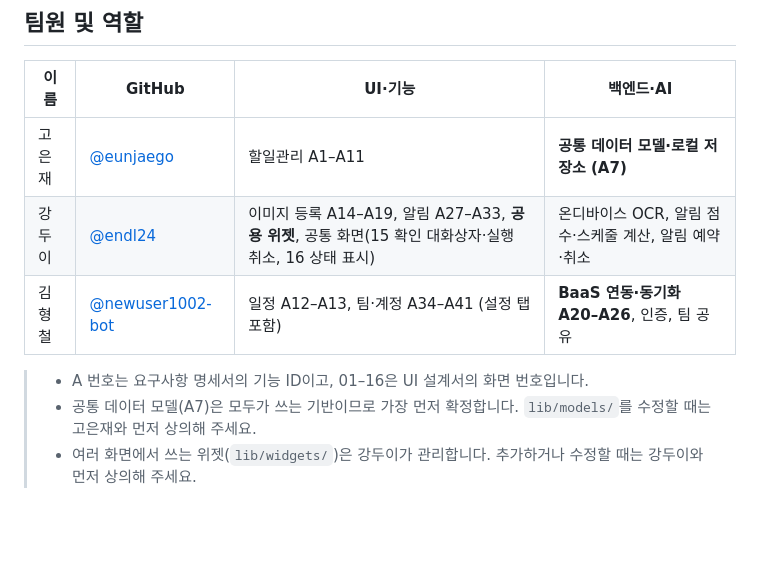
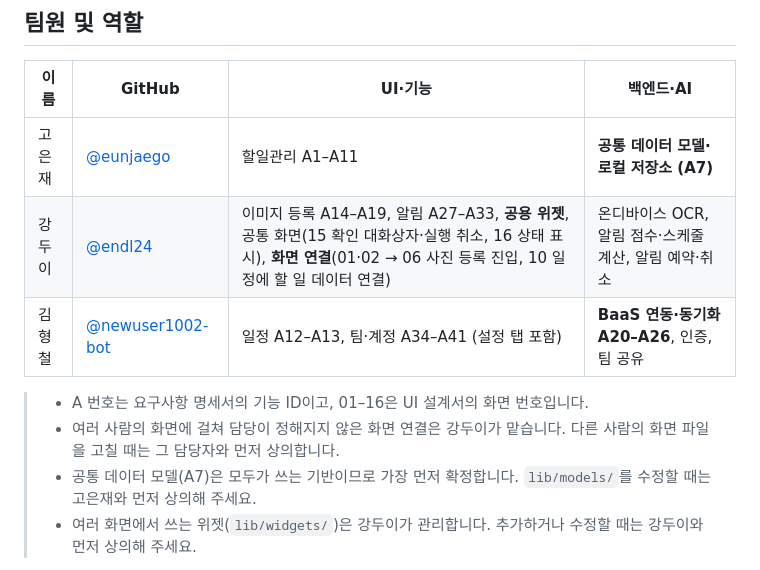
Before and after one commit to endl24/Do-it, a Markdown page: README.md, the part around the change. GitHub-like rendering; blank space fills up the shorter version.

Commit message:
docs: README에 화면 연결 담당 추가 (#34)
## 관련 이슈
- 없음 (문서 수정)

## 작업 내용
- 팀원 표: 강두이 담당에 **화면 연결** 추가
  - 01 할 일 목록·02 빈 상태 → 06 메모 촬영 진입 (카메라 버튼, [사진에서 가져오기])
  - 10 일정에 할 일 데이터 연결
- 안내 추가: 담당이 정해지지 않은 화면 간 연결은 강두이가 맡고, 다른 사람의 화면 파일을 고칠 때는 그 담당자와 먼저 상의

### 참고
- 지금은 앱 어디에서도 06~09 사진 등록 화면으로 들어갈 수 없고, 10 일정 탭은 데이터를 받지 않아 항상 비어 있습니다.
01·02는 고은재, 10은 김형철 화면이라 작업 전에 각각 상의하겠습니다.

## 스크린샷 (UI 변경 시)
없음 (README만 수정)

## 체크리스트
- [ ] `dart format .` 실행 — 코드 변경 없음
- [ ] `flutter analyze` 통과 — 코드 변경 없음
- [ ] `flutter test` 통과 — 코드 변경 없음
- [ ] (공용 파일 수정 시) 리뷰어 지정 — 공용 파일 수정 없음

🤖 Generated with [Claude Code](https://claude.com/claude-code)

Co-authored-by: Claude Opus 5.5 <noreply@anthropic.com>

```diff
--- a/README.md
+++ b/README.md
@@ -5,10 +5,11 @@
 | 이름 | GitHub | UI·기능 | 백엔드·AI |
 | --- | --- | --- | --- |
 | 고은재 | [@eunjaego](https://github.com/eunjaego) | 할일관리 A1–A11 | **공통 데이터 모델·로컬 저장소 (A7)** |
-| 강두이 | [@endl24](https://github.com/endl24) | 이미지 등록 A14–A19, 알림 A27–A33, **공용 위젯**, 공통 화면(15 확인 대화상자·실행 취소, 16 상태 표시) | 온디바이스 OCR, 알림 점수·스케줄 계산, 알림 예약·취소 |
+| 강두이 | [@endl24](https://github.com/endl24) | 이미지 등록 A14–A19, 알림 A27–A33, **공용 위젯**, 공통 화면(15 확인 대화상자·실행 취소, 16 상태 표시), **화면 연결**(01·02 → 06 사진 등록 진입, 10 일정에 할 일 데이터 연결) | 온디바이스 OCR, 알림 점수·스케줄 계산, 알림 예약·취소 |
 | 김형철 | [@newuser1002-bot](https://github.com/newuser1002-bot) | 일정 A12–A13, 팀·계정 A34–A41 (설정 탭 포함) | **BaaS 연동·동기화 A20–A26**, 인증, 팀 공유 |
 
 > - A 번호는 요구사항 명세서의 기능 ID이고, 01–16은 UI 설계서의 화면 번호입니다.
+> - 여러 사람의 화면에 걸쳐 담당이 정해지지 않은 화면 연결은 강두이가 맡습니다. 다른 사람의 화면 파일을 고칠 때는 그 담당자와 먼저 상의합니다.
 > - 공통 데이터 모델(A7)은 모두가 쓰는 기반이므로 가장 먼저 확정합니다. `lib/models/`를 수정할 때는 고은재와 먼저 상의해 주세요.
 > - 여러 화면에서 쓰는 위젯(`lib/widgets/`)은 강두이가 관리합니다. 추가하거나 수정할 때는 강두이와 먼저 상의해 주세요.
 
```
